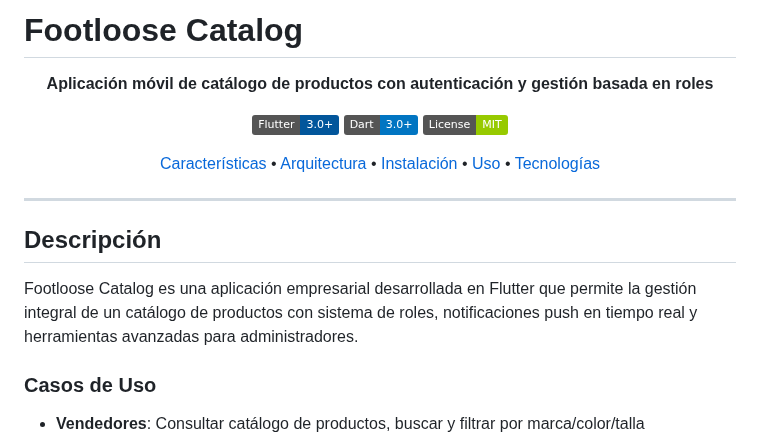
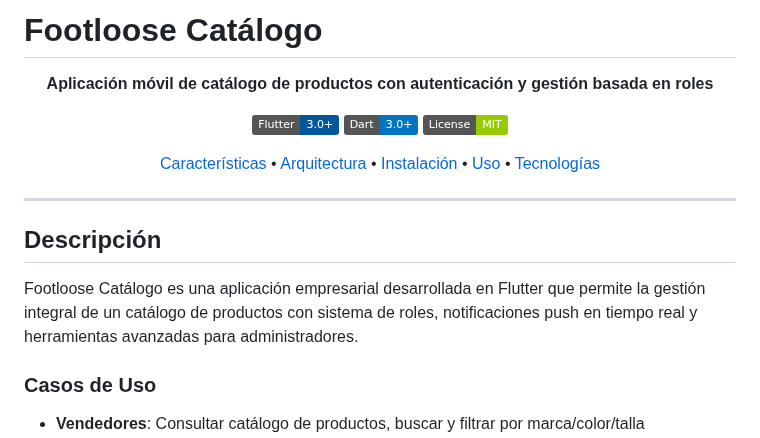
Before and after one commit to RodrigoXDiaz/Prueba_Tecnica_Mobile_Footloose_Local, a Markdown page: README.md, the part around one of its changes. Drawn GitHub-style; badges without logos.

```diff
--- a/README.md
+++ b/README.md
@@ -1,4 +1,4 @@
-# Footloose Catalog
+# Footloose Catálogo
 
 <div align="center">
 
@@ -16,7 +16,7 @@
 
 ## Descripción
 
-Footloose Catalog es una aplicación empresarial desarrollada en Flutter que permite la gestión integral de un catálogo de productos con sistema de roles, notificaciones push en tiempo real y herramientas avanzadas para administradores.
+Footloose Catálogo es una aplicación empresarial desarrollada en Flutter que permite la gestión integral de un catálogo de productos con sistema de roles, notificaciones push en tiempo real y herramientas avanzadas para administradores.
 
 ### Casos de Uso
 
```
Also changed, not shown: other parts of README.md (+0 -45 lines).
